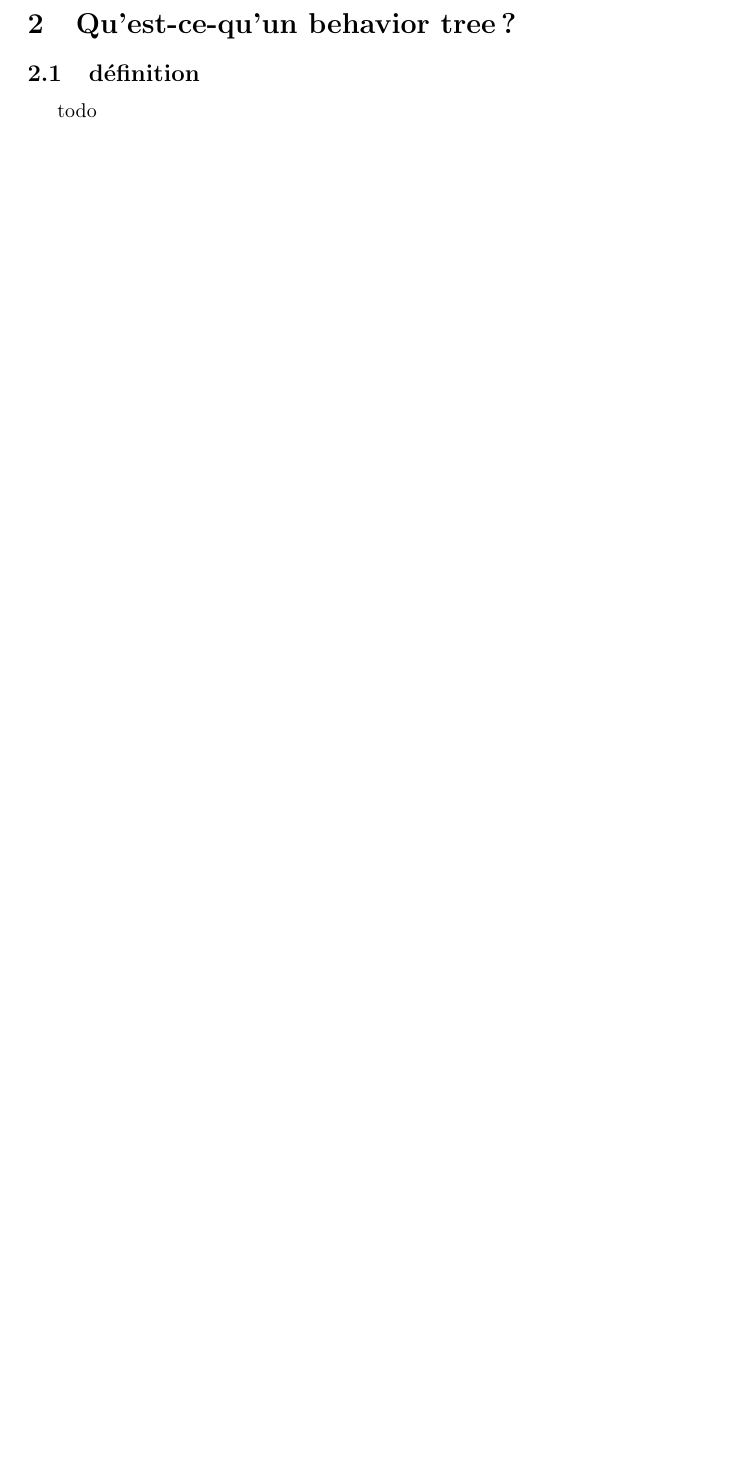
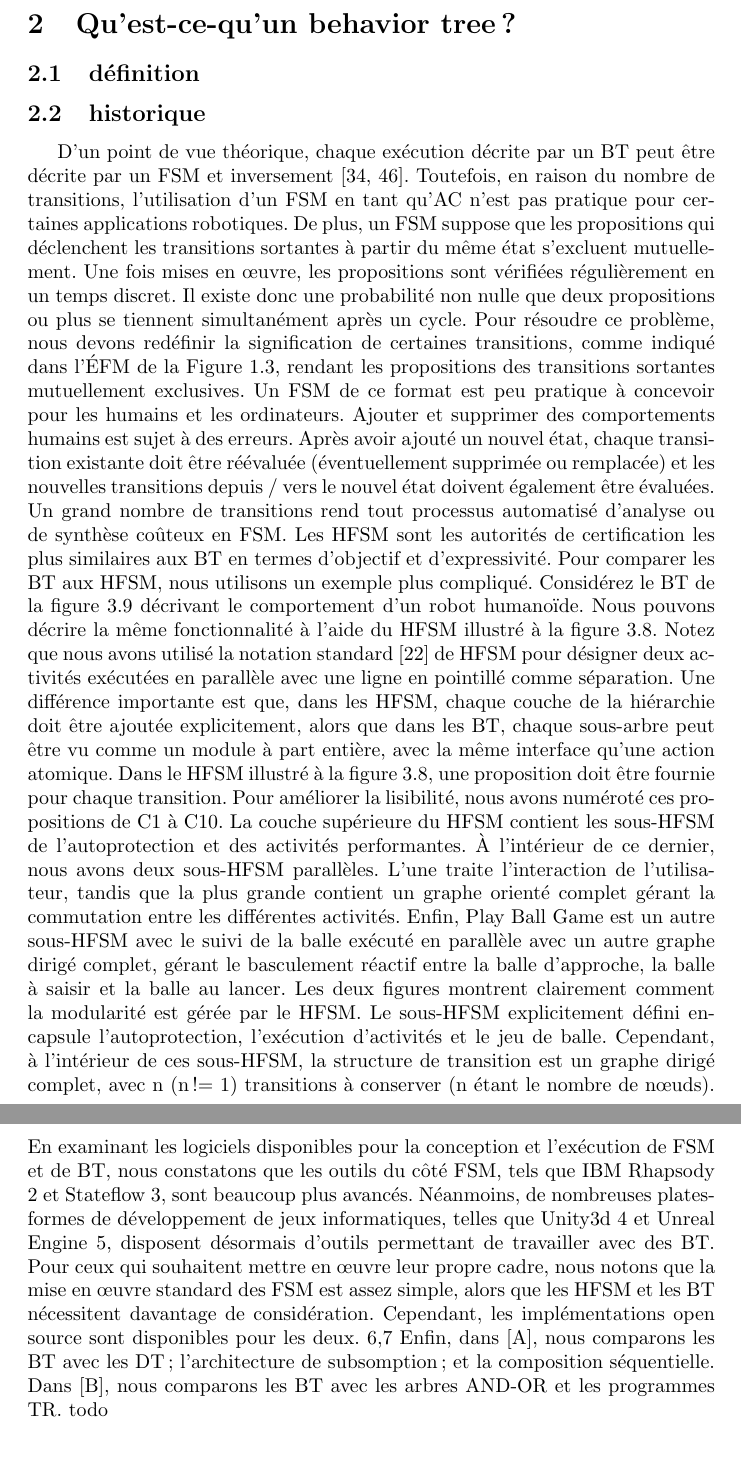
Before and after one commit to mderrien29/bibliographie_m2, a LaTeX document (template_Article_French.tex): part of page 4 of 9 before the commit and two parts of pages 4 and 5 of 10 after it, the two joined at a grey line, cut so that both start at the same text, the shorter picture padded with empty space. Compiled offline with pdfLaTeX.

Commit message:
add history

```diff
--- a/template_Article_French.tex
+++ b/template_Article_French.tex
@@ -47,6 +47,12 @@
 	\clearpage
 	\section{Qu'est-ce-qu'un behavior tree ?}
 		\subsection{définition}
+		\subsection{historique}
+			D'un point de vue théorique, chaque exécution décrite par un BT peut être décrite par un FSM et inversement [34, 46]. Toutefois, en raison du nombre de transitions, l'utilisation d'un FSM en tant qu'AC n'est pas pratique pour certaines applications robotiques. De plus, un FSM suppose que les propositions qui déclenchent les transitions sortantes à partir du même état s’excluent mutuellement. Une fois mises en œuvre, les propositions sont vérifiées régulièrement en un temps discret. Il existe donc une probabilité non nulle que deux propositions ou plus se tiennent simultanément après un cycle. Pour résoudre ce problème, nous devons redéfinir la signification de certaines transitions, comme indiqué dans l’ÉFM de la Figure 1.3, rendant les propositions des transitions sortantes mutuellement exclusives. Un FSM de ce format est peu pratique à concevoir pour les humains et les ordinateurs. Ajouter et supprimer des comportements humains est sujet à des erreurs. Après avoir ajouté un nouvel état, chaque transition existante doit être réévaluée (éventuellement supprimée ou remplacée) et les nouvelles transitions depuis / vers le nouvel état doivent également être évaluées. Un grand nombre de transitions rend tout processus automatisé d'analyse ou de synthèse coûteux en FSM.
+			Les HFSM sont les autorités de certification les plus similaires aux BT en termes d'objectif et d'expressivité. Pour comparer les BT aux HFSM, nous utilisons un exemple plus compliqué. Considérez le BT de la figure 3.9 décrivant le comportement d’un robot humanoïde. Nous pouvons décrire la même fonctionnalité à l'aide du HFSM illustré à la figure 3.8. Notez que nous avons utilisé la notation standard [22] de HFSM pour désigner deux activités exécutées en parallèle avec une ligne en pointillé comme séparation. Une différence importante est que, dans les HFSM, chaque couche de la hiérarchie doit être ajoutée explicitement, alors que dans les BT, chaque sous-arbre peut être vu comme un module à part entière, avec la même interface qu'une action atomique.
+			Dans le HFSM illustré à la figure 3.8, une proposition doit être fournie pour chaque transition. Pour améliorer la lisibilité, nous avons numéroté ces propositions de C1 à C10. La couche supérieure du HFSM contient les sous-HFSM de l'autoprotection et des activités performantes. À l'intérieur de ce dernier, nous avons deux sous-HFSM parallèles. L’une traite l’interaction de l’utilisateur, tandis que la plus grande contient un graphe orienté complet gérant la commutation entre les différentes activités. Enfin, Play Ball Game est un autre sous-HFSM avec le suivi de la balle exécuté en parallèle avec un autre graphe dirigé complet, gérant le basculement réactif entre la balle d’approche, la balle à saisir et la balle au lancer.
+			Les deux figures montrent clairement comment la modularité est gérée par le HFSM. Le sous-HFSM explicitement défini encapsule l'autoprotection, l'exécution d'activités et le jeu de balle. Cependant, à l'intérieur de ces sous-HFSM, la structure de transition est un graphe dirigé complet, avec n (n != 1) transitions à conserver (n étant le nombre de nœuds).
+			En examinant les logiciels disponibles pour la conception et l'exécution de FSM et de BT, nous constatons que les outils du côté FSM, tels que IBM Rhapsody 2 et Stateflow 3, sont beaucoup plus avancés. Néanmoins, de nombreuses plates-formes de développement de jeux informatiques, telles que Unity3d 4 et Unreal Engine 5, disposent désormais d'outils permettant de travailler avec des BT. Pour ceux qui souhaitent mettre en œuvre leur propre cadre, nous notons que la mise en œuvre standard des FSM est assez simple, alors que les HFSM et les BT nécessitent davantage de considération. Cependant, les implémentations open source sont disponibles pour les deux. 6,7 Enfin, dans [A], nous comparons les BT avec les DT; l'architecture de subsomption; et la composition séquentielle. Dans [B], nous comparons les BT avec les arbres AND-OR et les programmes TR.
 	todo
 	\\
 	\begin{figure}[h!]
```
